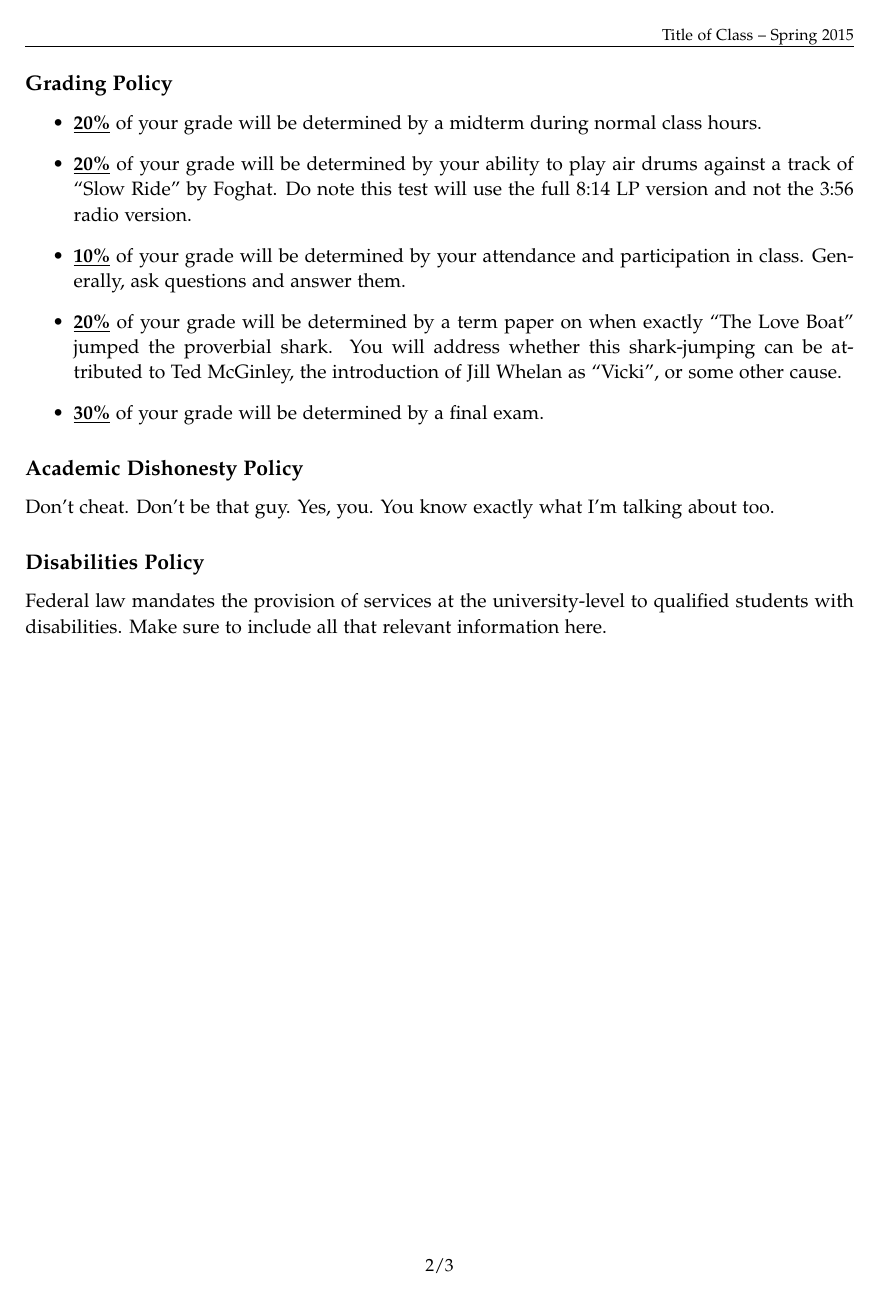
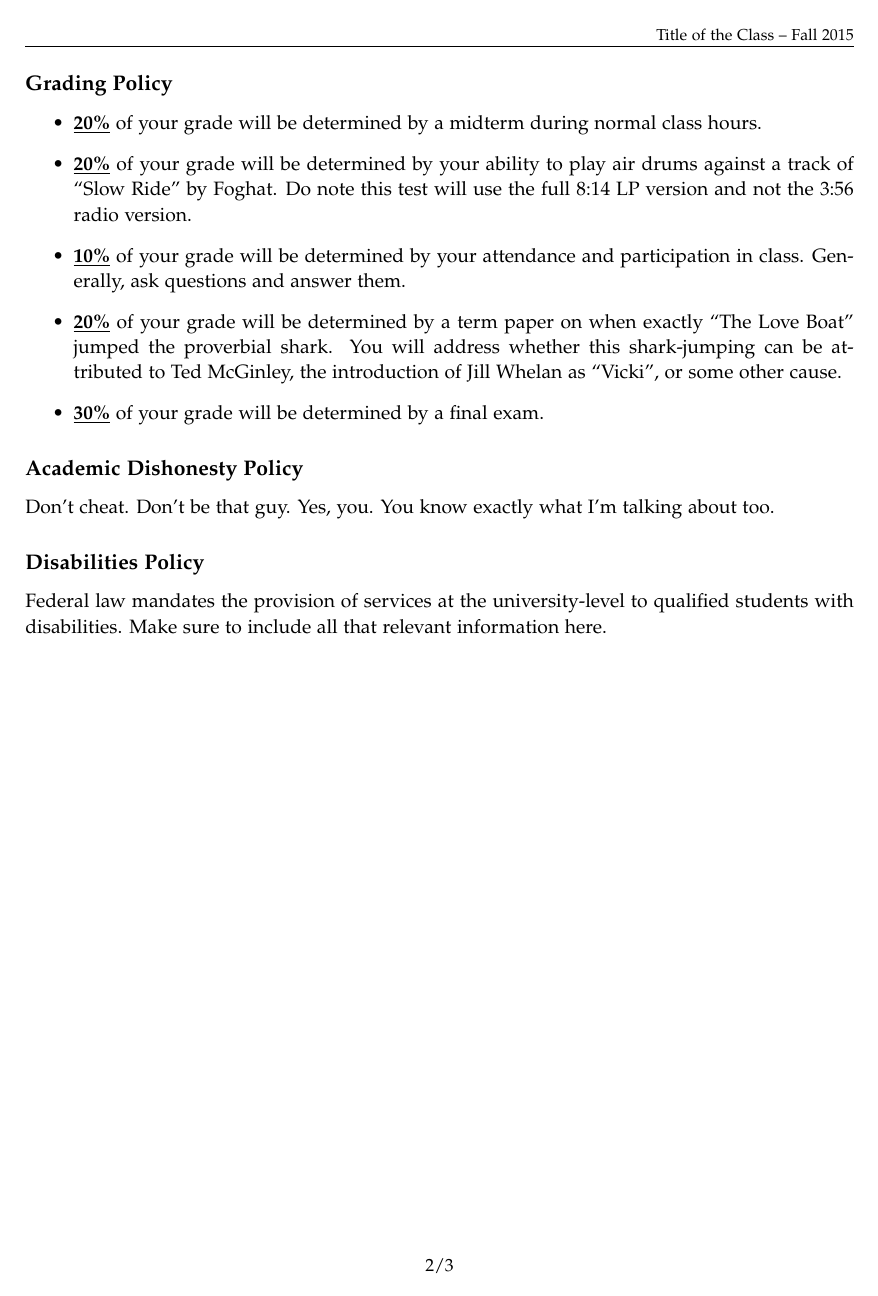
Before and after one commit to svmiller/syllabus-template, a LaTeX document (syllabus-template.tex): page 2 of 3. Compiled offline with pdfLaTeX.

Commit message:
minor changes

```diff
--- a/syllabus-template.tex
+++ b/syllabus-template.tex
@@ -43,7 +43,7 @@
 \usepackage{layout}
 \lhead{}
 \chead{}
-\rhead{\footnotesize Title of Class -- Spring 2015}
+\rhead{\footnotesize Title of the Class  -- Fall 2015}
 \lfoot{}
 \cfoot{\small \thepage/\pageref*{LastPage}}
 \rfoot{}
```
Also changed, not shown: syllabus-template.pdf, syllabus-template.tex (2 more changed lines).
